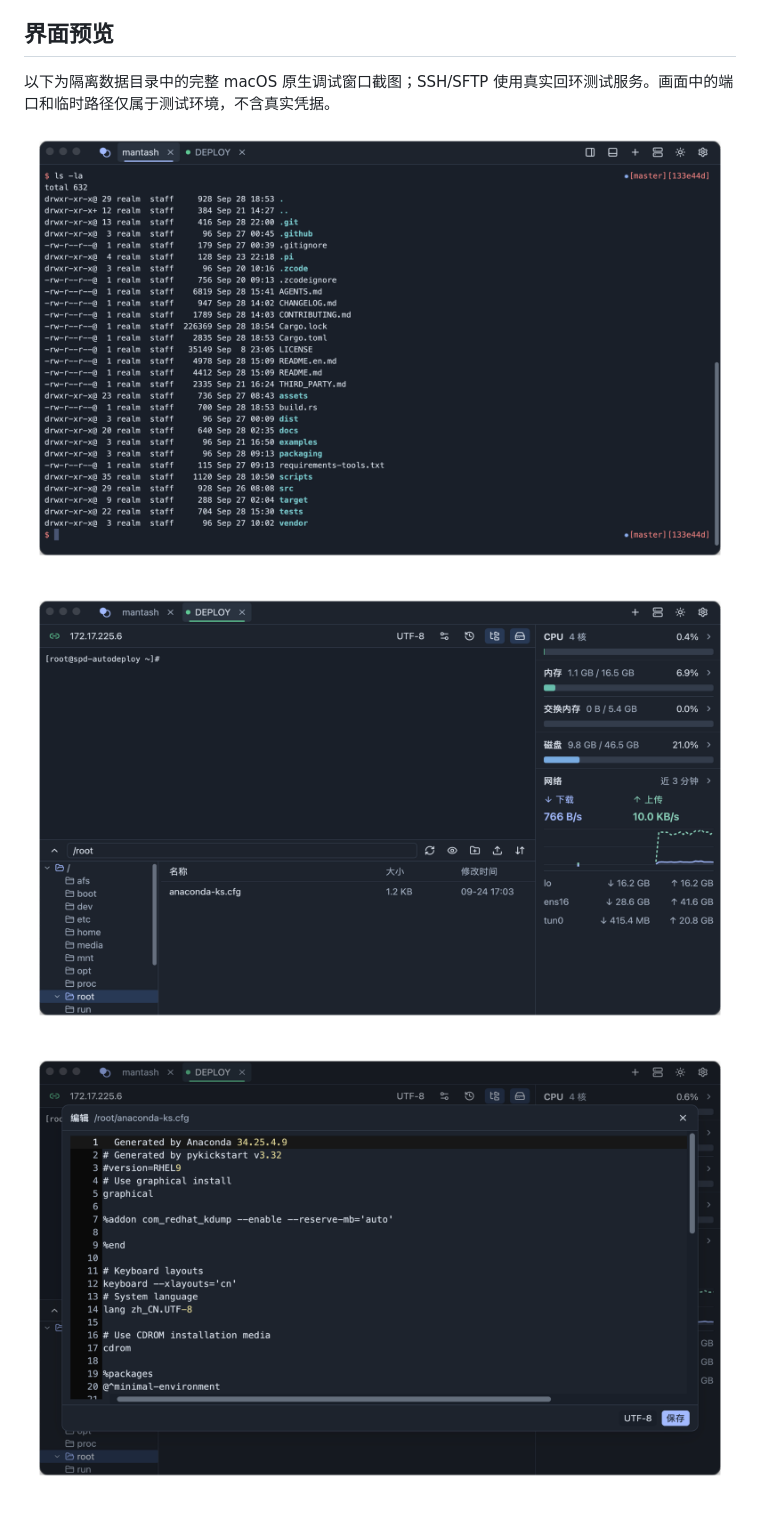
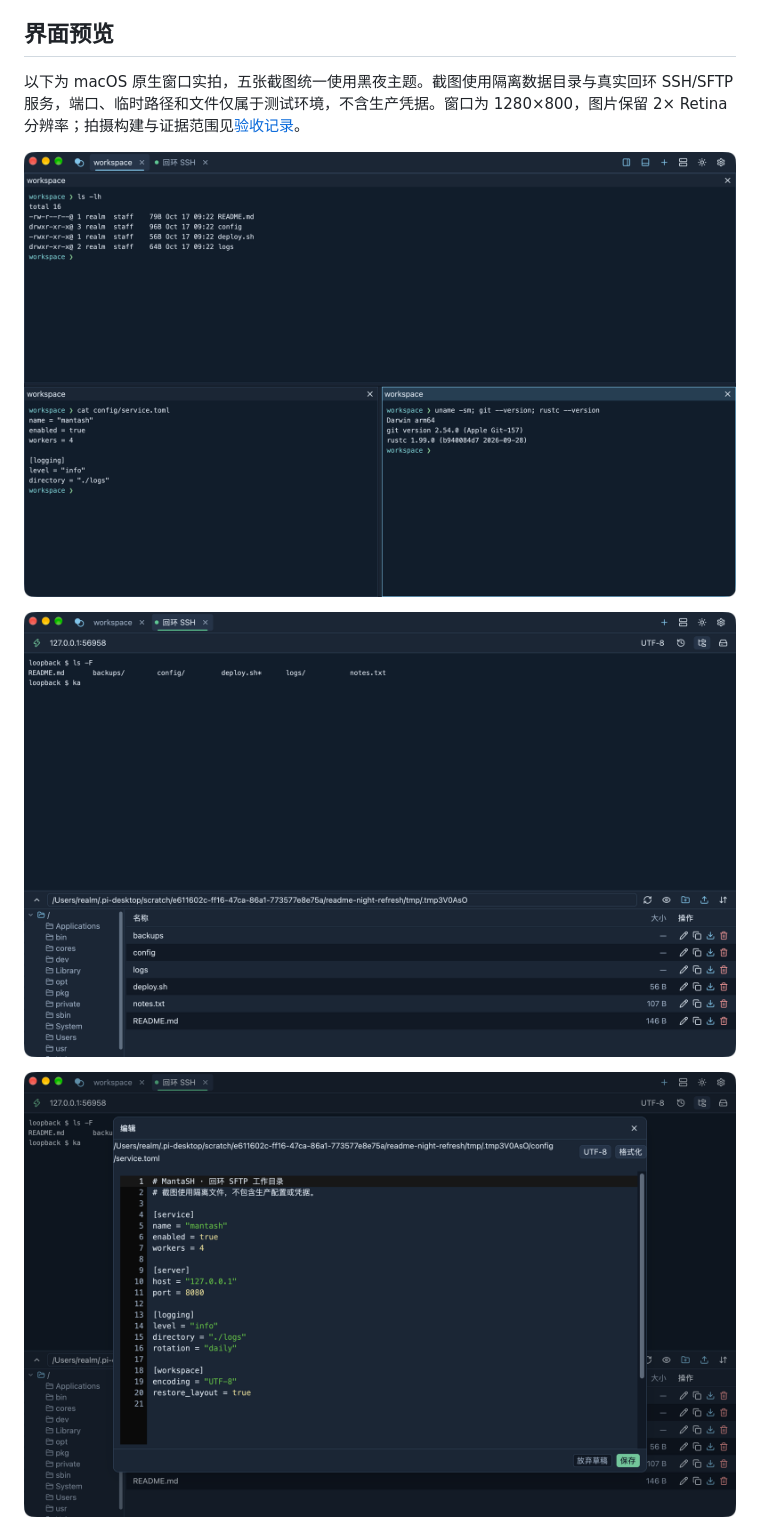
Before and after one commit to realmx/MantaSH, a Markdown page: README.md, the part around one of its changes. Rendered like a GitHub page; pictures changed too: assets/screenshots/local-workspace.png, assets/screenshots/ssh-editor.png, assets/screenshots/ssh-workspace.png.

```diff
--- a/README.md
+++ b/README.md
@@ -44,5 +44,5 @@ brew install realmx/taps/mantash --cask
 
 ## 界面预览
 
-以下为隔离数据目录中的完整 macOS 原生调试窗口截图；SSH/SFTP 使用真实回环测试服务。画面中的端口和临时路径仅属于测试环境，不含真实凭据。
+以下为 macOS 原生窗口实拍，五张截图统一使用黑夜主题。截图使用隔离数据目录与真实回环 SSH/SFTP 服务，端口、临时路径和文件仅属于测试环境，不含生产凭据。窗口为 1280×800，图片保留 2× Retina 分辨率；拍摄构建与证据范围见[验收记录](docs/acceptance.md#readme-原生截图)。
 
```
Also changed, not shown: other parts of README.md (+5 -5 lines), README.en.md (+6 -6 lines), docs/acceptance.md (+8 -0 lines), assets/screenshots/settings-version.png, assets/screenshots/ssh-transfer.png.
